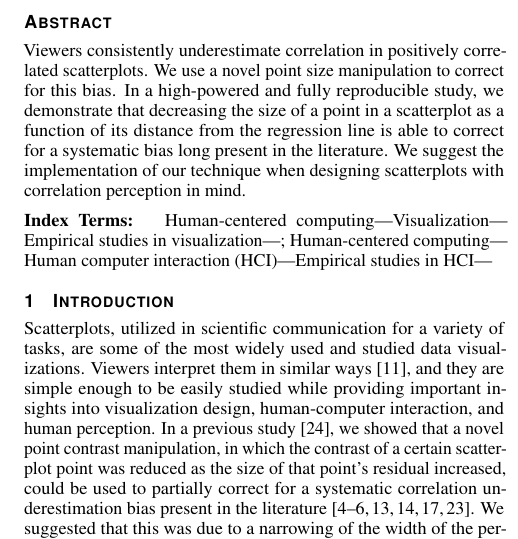
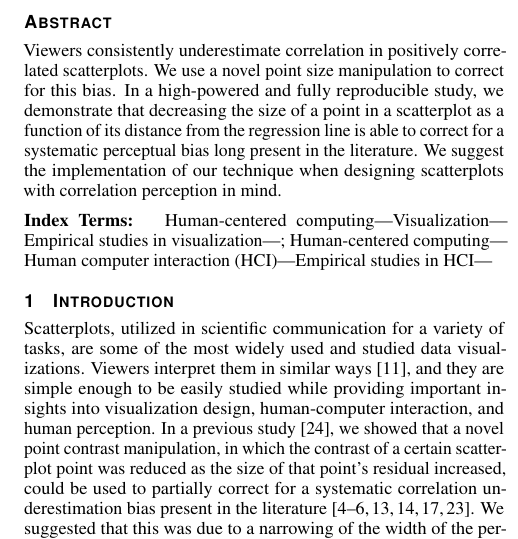
Before and after one commit to gjpstrain/size_and_scatterplots, a LaTeX document (size_and_scatterplots.tex): part of one column of page 1 of 5, cut so that both start at the same text. The pictures show the PDF file size_and_scatterplots.pdf that the author committed with the source.

Commit message:
docker works fine

```diff
--- a/size_and_scatterplots.tex
+++ b/size_and_scatterplots.tex
@@ -111,7 +111,7 @@
 We use a novel point size manipulation to correct for this bias. In a high-powered and
 fully reproducible study, we demonstrate that decreasing the size of a point in a scatterplot
 as a function of its distance from the regression line is able to correct for a systematic
-bias long present in the literature. We suggest the implementation of our technique
+perceptual bias long present in the literature. We suggest the implementation of our technique
 when designing scatterplots with correlation perception in mind.}
 
 %% ACM Computing Classification System (CCS).
```
Also changed, not shown: size_and_scatterplots.pdf, size_and_scatterplots_files/figure-latex/changes-with-r-size-1.pdf, size_and_scatterplots_files/figure-latex/dot-plot-1.pdf, size_and_scatterplots_files/figure-latex/error-plot-1.pdf, size_and_scatterplots_files/figure-latex/examples-1.pdf, 3 other files.
